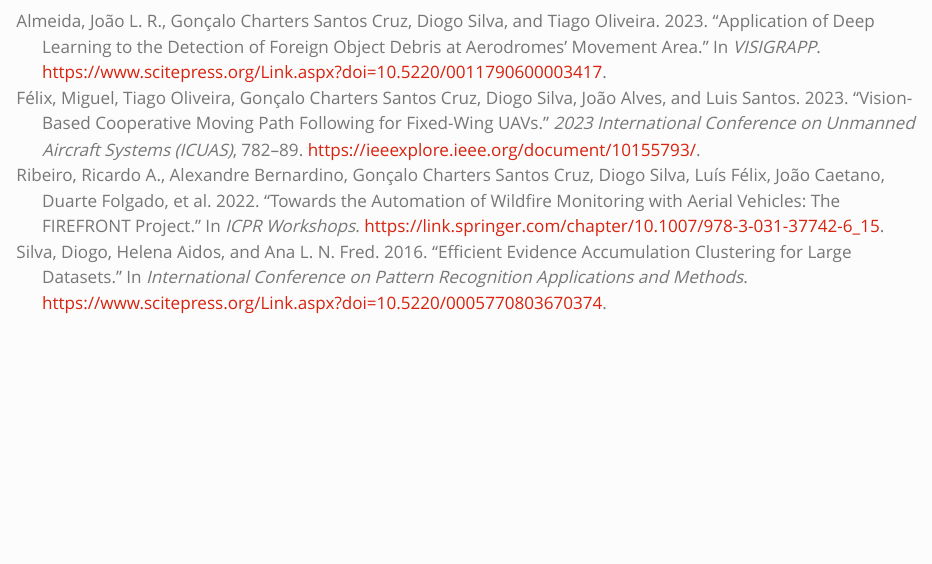
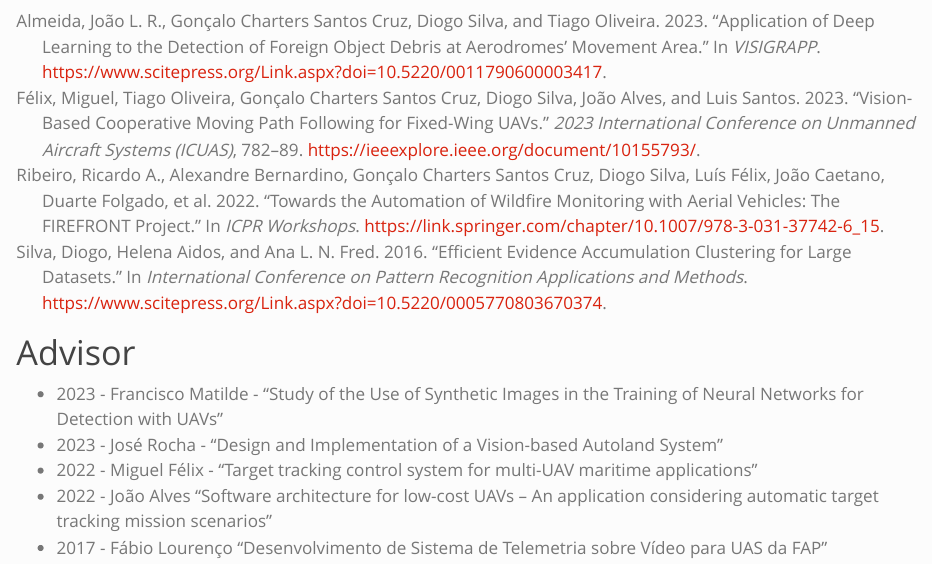
Before and after one commit to diogo-aos/diogo-aos.github.io, a Quarto document (research/index.qmd): the page in a window 1100 px wide, from 60 px down. Rendered offline with R 4.5, knitr and Pandoc in place of Quarto, with nearby package versions.

Commit message:
added advisor section

```diff
--- a/research/index.qmd
+++ b/research/index.qmd
@@ -6,3 +6,19 @@ nocite: |
 ---
 
 # Publications
+
+::: {#refs}
+:::
+
+# Advisor
+
+<!-- - 2023 - Soares "- 2023 - Francisco Matilde - "Study of the Use of Synthetic Images in the Training of Neural Networks for Detection with UAVs""
+- 2023 - Branco Kalman fusion "- 2023 - Francisco Matilde - "Study of the Use of Synthetic Images in the Training of Neural Networks for Detection with UAVs" -->
+
+- 2023 - Francisco Matilde - "Study of the Use of Synthetic Images in the Training of Neural Networks for Detection with UAVs"
+- 2023 - José Rocha - "Design and Implementation of a Vision-based Autoland System"
+- 2022 - Miguel Félix - "Target tracking control system for multi-UAV maritime
+applications"
+- 2022 - João Alves "Software architecture for low-cost UAVs – An application considering automatic target tracking mission scenarios"
+- 2017 - Fábio Lourenço "Desenvolvimento de Sistema de Telemetria sobre Vídeo para UAS da FAP"
+<!-- https://www.academiafa.edu.pt/paginas/revcientif1571214007_footer1571213530_352academiafa/ficheiros/revcientif/revista-ci-ntifica-vers-o-final-publicada_534.pdf -->
```
